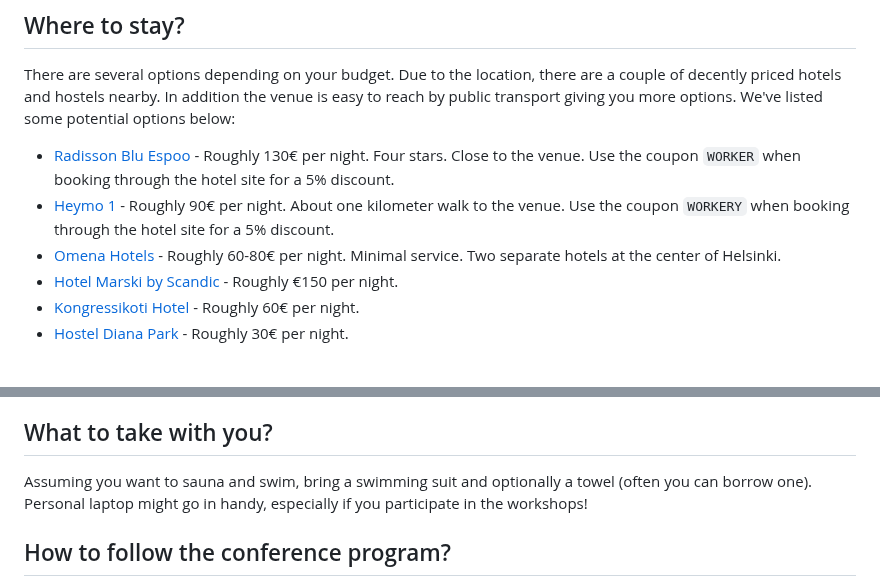
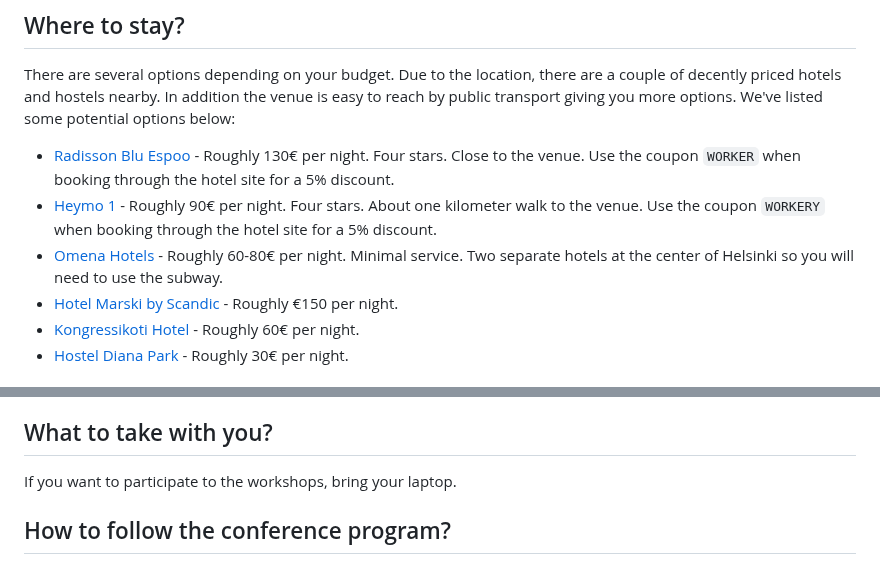
Before and after one commit to ReactFinland/future-frontend-site, a Markdown page: content/for-attendees.md, 2 parts joined by grey strips. GitHub-like rendering.

Commit message:
chore: Add more info

```diff
--- a/content/for-attendees.md
+++ b/content/for-attendees.md
@@ -16,8 +16,8 @@ Geographically Finland is a bit like an island and it's separated from most of t
 There are several options depending on your budget. Due to the location, there are a couple of decently priced hotels and hostels nearby. In addition the venue is easy to reach by public transport giving you more options. We've listed some potential options below:
 
 * [Radisson Blu Espoo](http://www.radissonhotels.com/) - Roughly 130€ per night. Four stars. Close to the venue. Use the coupon `WORKER` when booking through the hotel site for a 5% discount.
-* [Heymo 1](https://www.sokoshotels.fi/en/hotels/espoo/heymo-1) - Roughly 90€ per night. About one kilometer walk to the venue. Use the coupon `WORKERY` when booking through the hotel site for a 5% discount.
-* [Omena Hotels](https://www.omenahotels.com/en/) - Roughly 60-80€ per night. Minimal service. Two separate hotels at the center of Helsinki.
+* [Heymo 1](https://www.sokoshotels.fi/en/hotels/espoo/heymo-1) - Roughly 90€ per night. Four stars. About one kilometer walk to the venue. Use the coupon `WORKERY` when booking through the hotel site for a 5% discount.
+* [Omena Hotels](https://www.omenahotels.com/en/) - Roughly 60-80€ per night. Minimal service. Two separate hotels at the center of Helsinki so you will need to use the subway.
 * [Hotel Marski by Scandic](https://www.scandichotels.com/hotels/finland/helsinki/marski-by-scandic) - Roughly €150 per night.
 * [Kongressikoti Hotel](http://kongressikoti.fi/) - Roughly 60€ per night.
 * [Hostel Diana Park](http://www.dianapark.fi/) - Roughly 30€ per night.
@@ -58,7 +58,7 @@ We'll provide coffee and snacks during the longer breaks. The lunch will be serv
 
 ## What to take with you?
 
-Assuming you want to sauna and swim, bring a swimming suit and optionally a towel (often you can borrow one). Personal laptop might go in handy, especially if you participate in the workshops!
+If you want to participate to the workshops, bring your laptop.
 
 ## How to follow the conference program?
 
```
Also changed, not shown: blogPosts/2024-09-05-ff25.md (+2 -2 lines).
